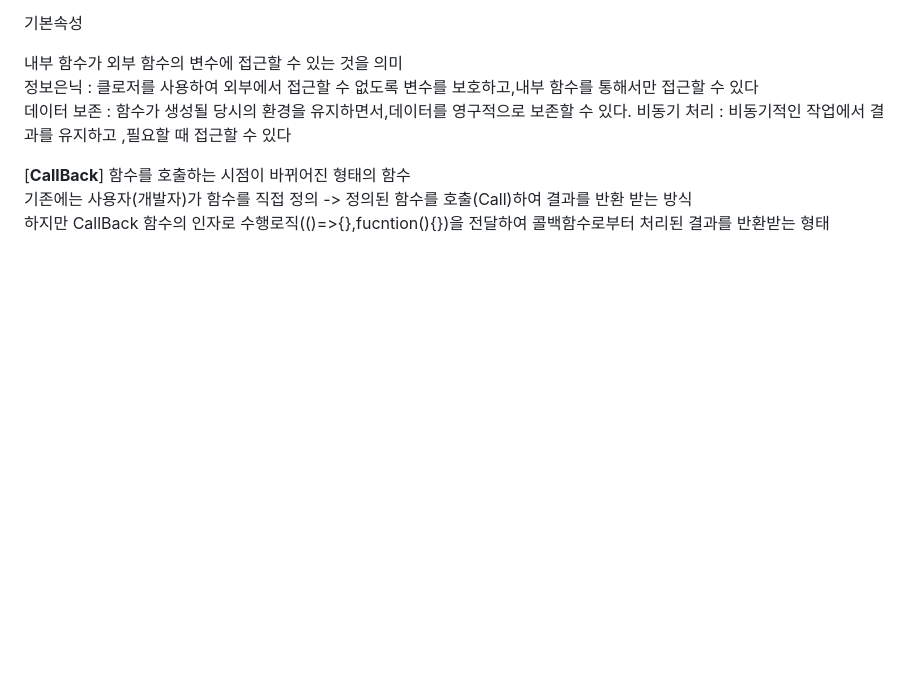
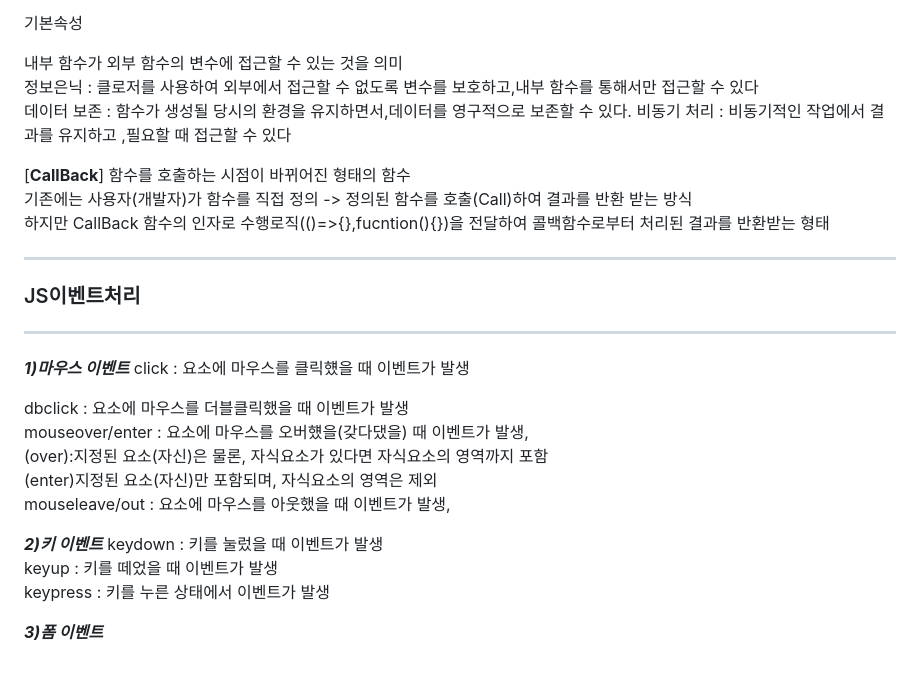
Before and after one commit to sdee96/test, a Markdown page: JS.md, the part around the change. Drawn GitHub-style; blank space fills up the shorter version.

```diff
--- a/JS.md
+++ b/JS.md
@@ -124,3 +124,24 @@ const name=()=>{} 형태로 함수를 생성시 hoisting이 적용되지 않아
 함수를 호출하는 시점이 바뀌어진 형태의 함수
 기존에는 사용자(개발자)가 함수를 직접 정의 -> 정의된 함수를 호출(Call)하여 결과를 반환 받는 방식
 하지만 CallBack 함수의 인자로 수행로직(()=>{},fucntion(){})을 전달하여 콜백함수로부터 처리된 결과를 반환받는 형태
+
+
+
+---
+### JS이벤트처리
+---
+***1)마우스 이벤트***
+click : 요소에 마우스를 클릭헀을 때 이벤트가 발생
+
+dbclick : 요소에 마우스를 더블클릭했을 때 이벤트가 발생
+mouseover/enter : 요소에 마우스를 오버헀을(갖다댔을) 때 이벤트가 발생,
+(over):지정된 요소(자신)은 물론, 자식요소가 있다면 자식요소의 영역까지 포함
+(enter)지정된 요소(자신)만 포함되며, 자식요소의 영역은 제외
+mouseleave/out : 요소에 마우스를 아웃했을 때 이벤트가 발생,
+
+***2)키 이벤트***
+keydown : 키를 눌렀을 때 이벤트가 발생
+keyup : 키를 떼었을 때 이벤트가 발생
+keypress : 키를 누른 상태에서 이벤트가 발생
+
+***3)폼 이벤트***
```
